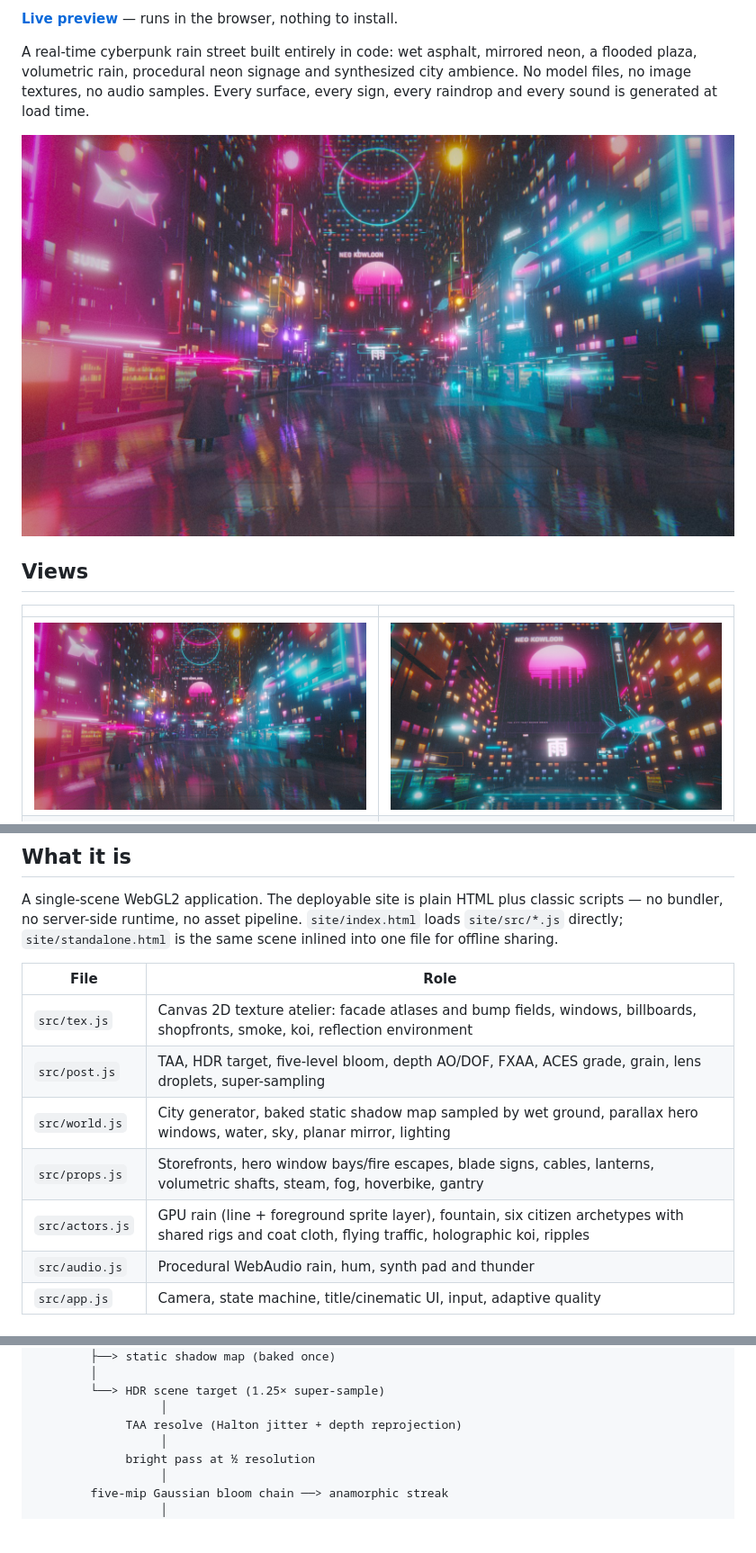
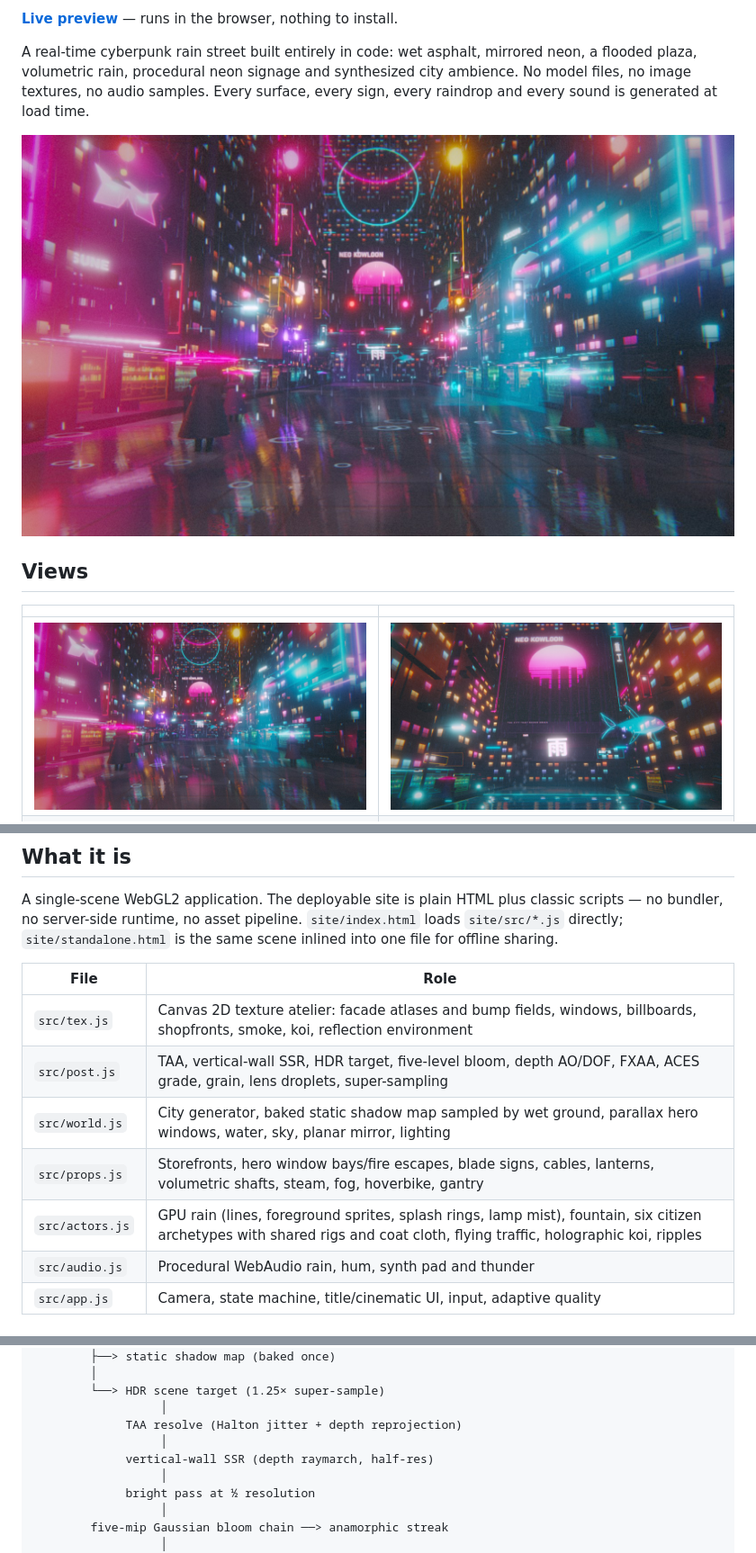
Before and after one commit to Cl0ud-99/neon-district, a Markdown page: README.md, 3 parts joined by grey strips. Shown at 90% size. Drawn GitHub-style; pictures changed too: docs/shots/hero.jpg; blank space fills up the shorter version.

Commit message:
Add vertical wet-wall SSR

```diff
--- a/README.md
+++ b/README.md
@@ -28,10 +28,10 @@ A single-scene WebGL2 application. The deployable site is plain HTML plus classi
 | File | Role |
 | --- | --- |
 | `src/tex.js` | Canvas 2D texture atelier: facade atlases and bump fields, windows, billboards, shopfronts, smoke, koi, reflection environment |
-| `src/post.js` | TAA, HDR target, five-level bloom, depth AO/DOF, FXAA, ACES grade, grain, lens droplets, super-sampling |
+| `src/post.js` | TAA, vertical-wall SSR, HDR target, five-level bloom, depth AO/DOF, FXAA, ACES grade, grain, lens droplets, super-sampling |
 | `src/world.js` | City generator, baked static shadow map sampled by wet ground, parallax hero windows, water, sky, planar mirror, lighting |
 | `src/props.js` | Storefronts, hero window bays/fire escapes, blade signs, cables, lanterns, volumetric shafts, steam, fog, hoverbike, gantry |
-| `src/actors.js` | GPU rain (line + foreground sprite layer), fountain, six citizen archetypes with shared rigs and coat cloth, flying traffic, holographic koi, ripples |
+| `src/actors.js` | GPU rain (lines, foreground sprites, splash rings, lamp mist), fountain, six citizen archetypes with shared rigs and coat cloth, flying traffic, holographic koi, ripples |
 | `src/audio.js` | Procedural WebAudio rain, hum, synth pad and thunder |
 | `src/app.js` | Camera, state machine, title/cinematic UI, input, adaptive quality |
 
@@ -50,6 +50,8 @@ city / signs / rain (Three.js scene)
         └──> HDR scene target (1.25× super-sample)
                   │
              TAA resolve (Halton jitter + depth reprojection)
+                  │
+             vertical-wall SSR (depth raymarch, half-res)
                   │
              bright pass at ½ resolution
                   │
```
Also changed, not shown: other parts of README.md (+1 -0 lines), 3 other files.
